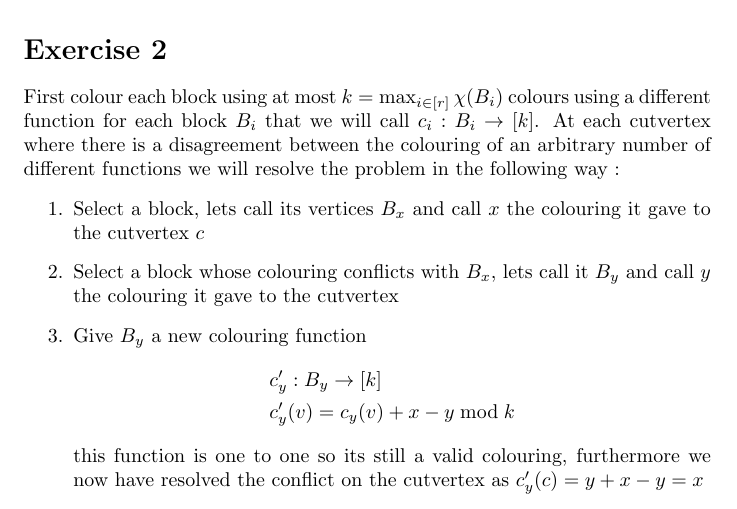
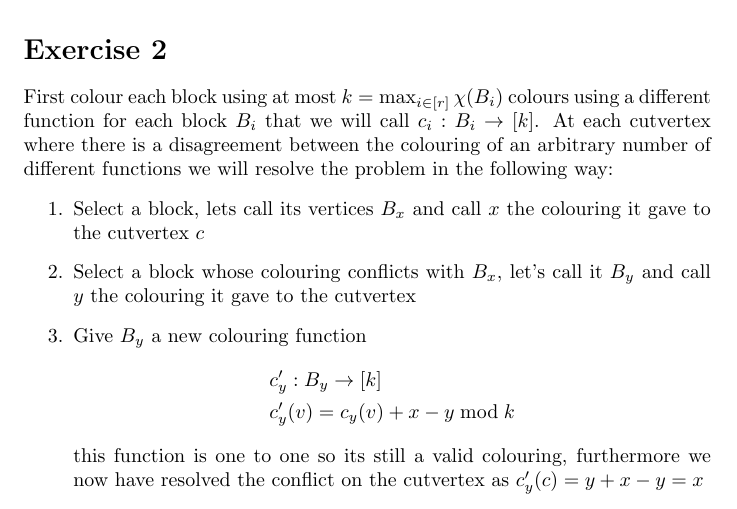
Before and after one commit to vagdur/Grafteori-1MA170, a LaTeX problem sheet (lecture12_exercises_group1.tex): part of page 1 of 4, cut so that both start at the same text. Compiled offline with pdfLaTeX.

Commit message:
typo fixes

```diff
--- a/lecture12_exercises_group1.tex
+++ b/lecture12_exercises_group1.tex
@@ -28,10 +28,10 @@ If the graph G has no two-connected blocks then it has no cycle which means that
 
 \section*{Exercise 2}
 First colour each block using at most $k = \max_{i\in[r]} \chi(B_i)$ colours using a different function for each block $B_i$ that we will call $c_i : B_i \rightarrow [k]$.
-At each cutvertex where there is a disagreement between the colouring of an arbitrary number of different functions we will resolve the problem in the following way :
+At each cutvertex where there is a disagreement between the colouring of an arbitrary number of different functions we will resolve the problem in the following way:
 \begin{enumerate}
 \item Select a block, lets call its vertices $B_x$ and call $x$ the colouring it gave to the cutvertex $c$
-\item Select a block whose colouring conflicts with $B_x$, lets call it $B_y$ and call $y$ the colouring it gave to the cutvertex
+\item Select a block whose colouring conflicts with $B_x$, let's call it $B_y$ and call $y$ the colouring it gave to the cutvertex
 \item Give $B_y$ a new colouring function
 \begin{align*}
 &c_y' : B_y \rightarrow [k] \\
```
